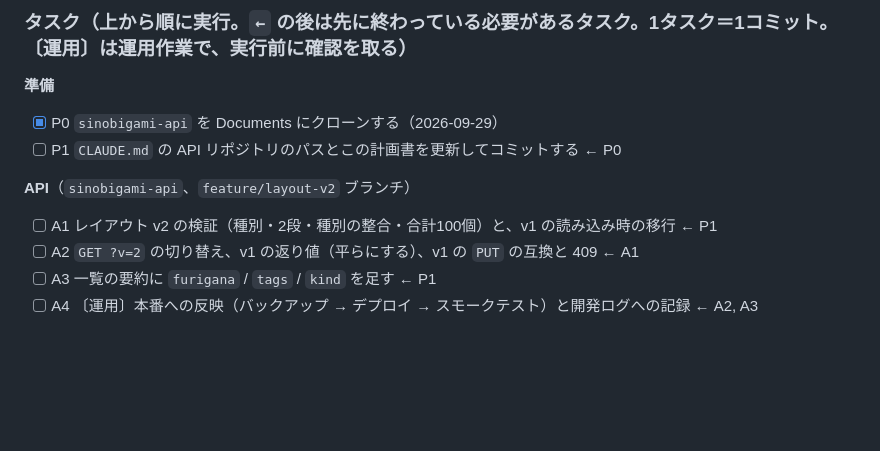
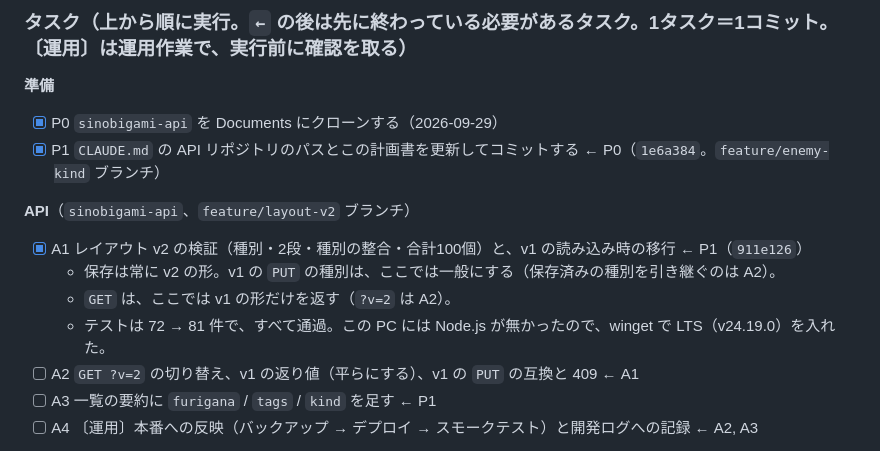
Before and after one commit to kasuta/TRPG, a Markdown page: docs/plan-2026-09-features.md, the part around the change. Rendered like a GitHub page; blank space fills up the shorter version.

Commit message:
計画書にP1とA1(APIのレイアウトv2の検証と保存)の完了を記録
Co-Authored-By: Claude Opus 5.5 <noreply@anthropic.com>

```diff
--- a/docs/plan-2026-09-features.md
+++ b/docs/plan-2026-09-features.md
@@ -638,10 +638,13 @@ A・B・C は完了した。次は文末の「第2期」（D〜H）の「タス
 ### タスク（上から順に実行。`←` の後は先に終わっている必要があるタスク。1タスク＝1コミット。〔運用〕は運用作業で、実行前に確認を取る）
 **準備**
 - [x] P0 `sinobigami-api` を Documents にクローンする（2026-09-29）
-- [ ] P1 `CLAUDE.md` の API リポジトリのパスとこの計画書を更新してコミットする ← P0
+- [x] P1 `CLAUDE.md` の API リポジトリのパスとこの計画書を更新してコミットする ← P0（`1e6a384`。`feature/enemy-kind` ブランチ）
 
 **API**（`sinobigami-api`、`feature/layout-v2` ブランチ）
-- [ ] A1 レイアウト v2 の検証（種別・2段・種別の整合・合計100個）と、v1 の読み込み時の移行 ← P1
+- [x] A1 レイアウト v2 の検証（種別・2段・種別の整合・合計100個）と、v1 の読み込み時の移行 ← P1（`911e126`）
+  - 保存は常に v2 の形。v1 の `PUT` の種別は、ここでは一般にする（保存済みの種別を引き継ぐのは A2）。
+  - `GET` は、ここでは v1 の形だけを返す（`?v=2` は A2）。
+  - テストは 72 → 81 件で、すべて通過。この PC には Node.js が無かったので、winget で LTS（v24.19.0）を入れた。
 - [ ] A2 `GET ?v=2` の切り替え、v1 の返り値（平らにする）、v1 の `PUT` の互換と 409 ← A1
 - [ ] A3 一覧の要約に `furigana` / `tags` / `kind` を足す ← P1
 - [ ] A4 〔運用〕本番への反映（バックアップ → デプロイ → スモークテスト）と開発ログへの記録 ← A2, A3
```
